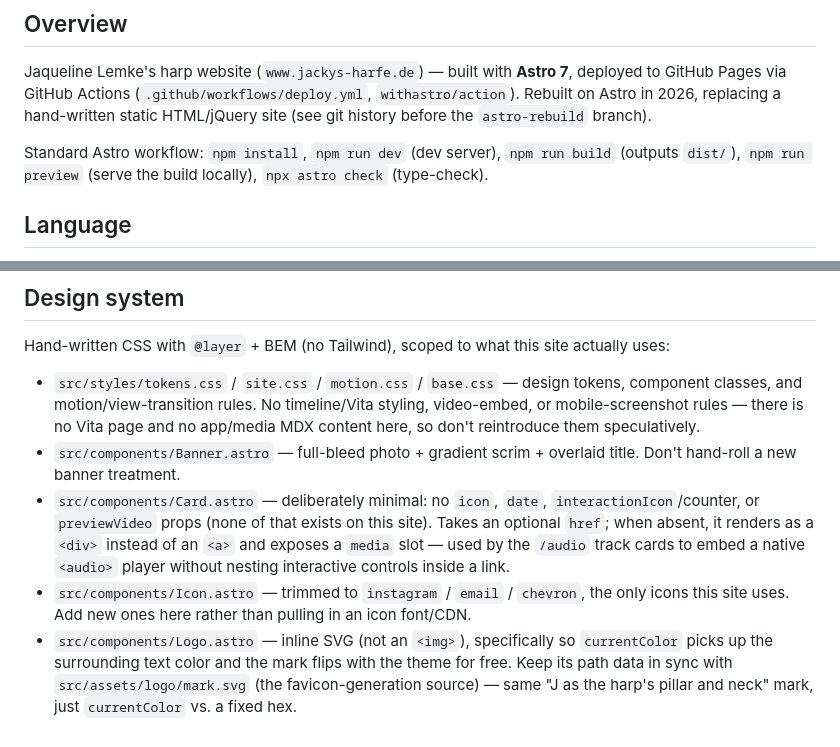
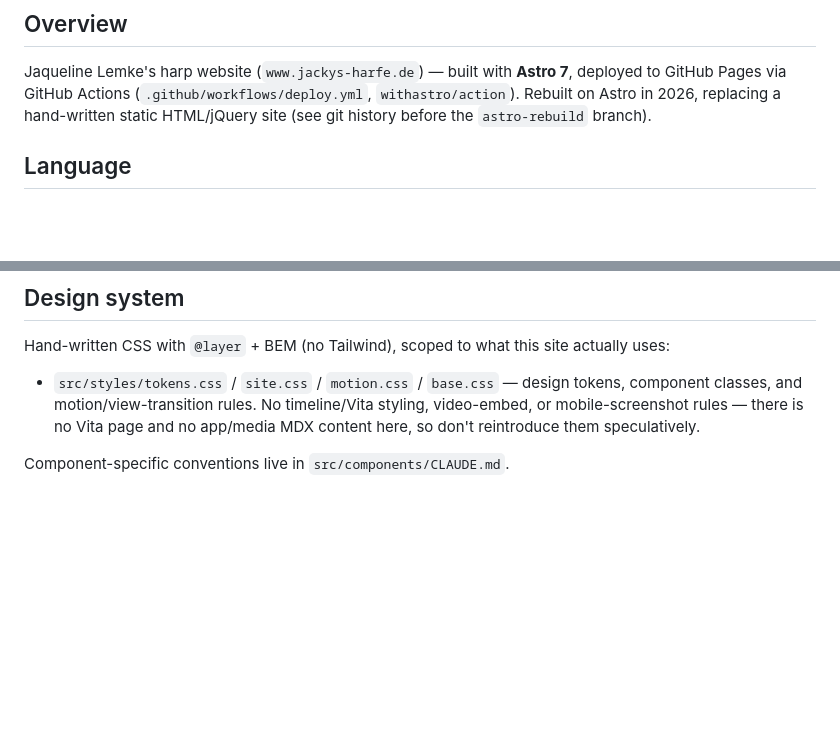
Before and after one commit to Lemkinator/jackys-website, a Markdown page: CLAUDE.md, 2 parts joined by grey strips. Rendered like a GitHub page; blank space fills up the shorter version.

```diff
--- a/CLAUDE.md
+++ b/CLAUDE.md
@@ -8,9 +8,6 @@ Jaqueline Lemke's harp website (`www.jackys-harfe.de`) — built with **Astro 7*
 Pages via GitHub Actions (`.github/workflows/deploy.yml`, `withastro/action`). Rebuilt on Astro in
 2026, replacing a hand-written static HTML/jQuery site (see git history before the `astro-rebuild`
 branch).
-
-Standard Astro workflow: `npm install`, `npm run dev` (dev server), `npm run build` (outputs
-`dist/`), `npm run preview` (serve the build locally), `npx astro check` (type-check).
 
 ## Language
 
@@ -86,15 +83,5 @@ Hand-written CSS with `@layer` + BEM (no Tailwind), scoped to what this site act
   classes, and motion/view-transition rules. No timeline/Vita styling, video-embed, or
   mobile-screenshot rules — there is no Vita page and no app/media MDX content here, so don't
   reintroduce them speculatively.
-- `src/components/Banner.astro` — full-bleed photo + gradient scrim + overlaid title. Don't hand-roll
-  a new banner treatment.
-- `src/components/Card.astro` — deliberately minimal: no `icon`, `date`, `interactionIcon`/counter,
-  or `previewVideo` props (none of that exists on this site). Takes an optional `href`; when absent,
-  it renders as a `<div>` instead of an `<a>` and exposes a `media` slot — used by the `/audio` track
-  cards to embed a native `<audio>` player without nesting interactive controls inside a link.
-- `src/components/Icon.astro` — trimmed to `instagram` / `email` / `chevron`, the only icons this
-  site uses. Add new ones here rather than pulling in an icon font/CDN.
-- `src/components/Logo.astro` — inline SVG (not an `<img>`), specifically so `currentColor` picks up
-  the surrounding text color and the mark flips with the theme for free. Keep its path data in sync
-  with `src/assets/logo/mark.svg` (the favicon-generation source) — same "J as the harp's
-  pillar and neck" mark, just `currentColor` vs. a fixed hex.
+
+Component-specific conventions live in `src/components/CLAUDE.md`.
```
Also changed, not shown: src/components/CLAUDE.md (added, +14 -0 lines).
